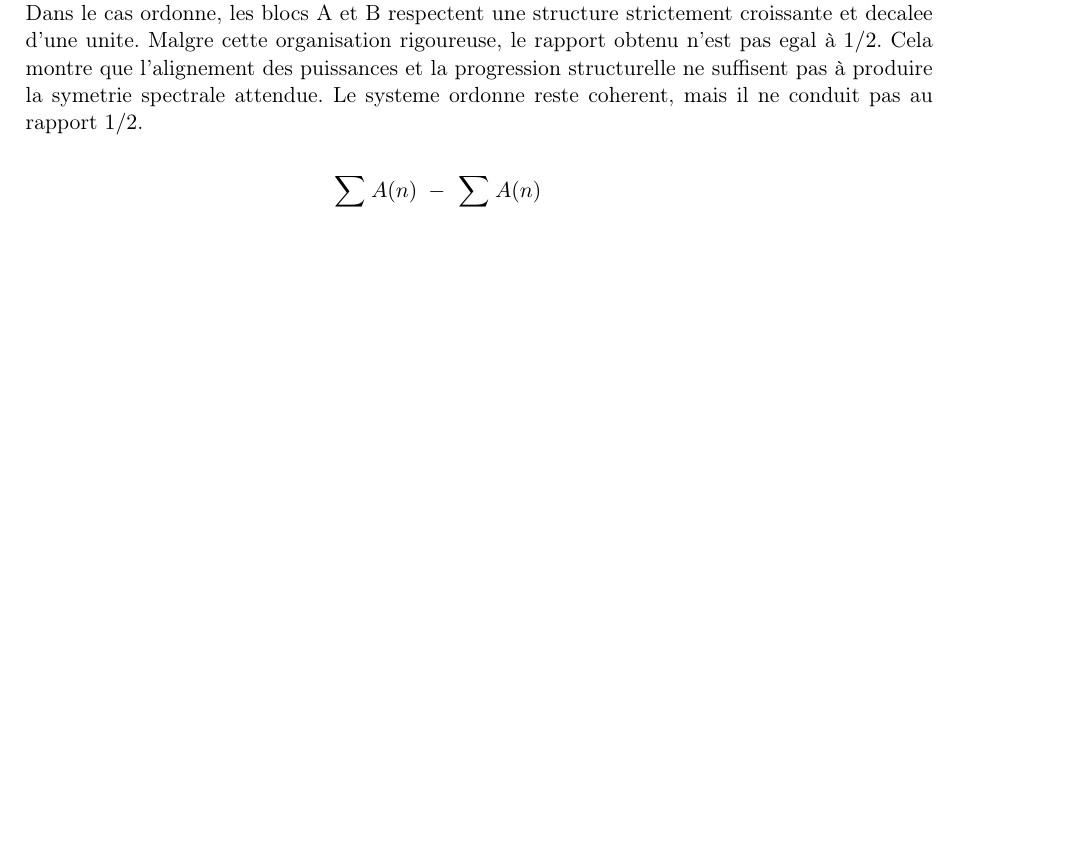
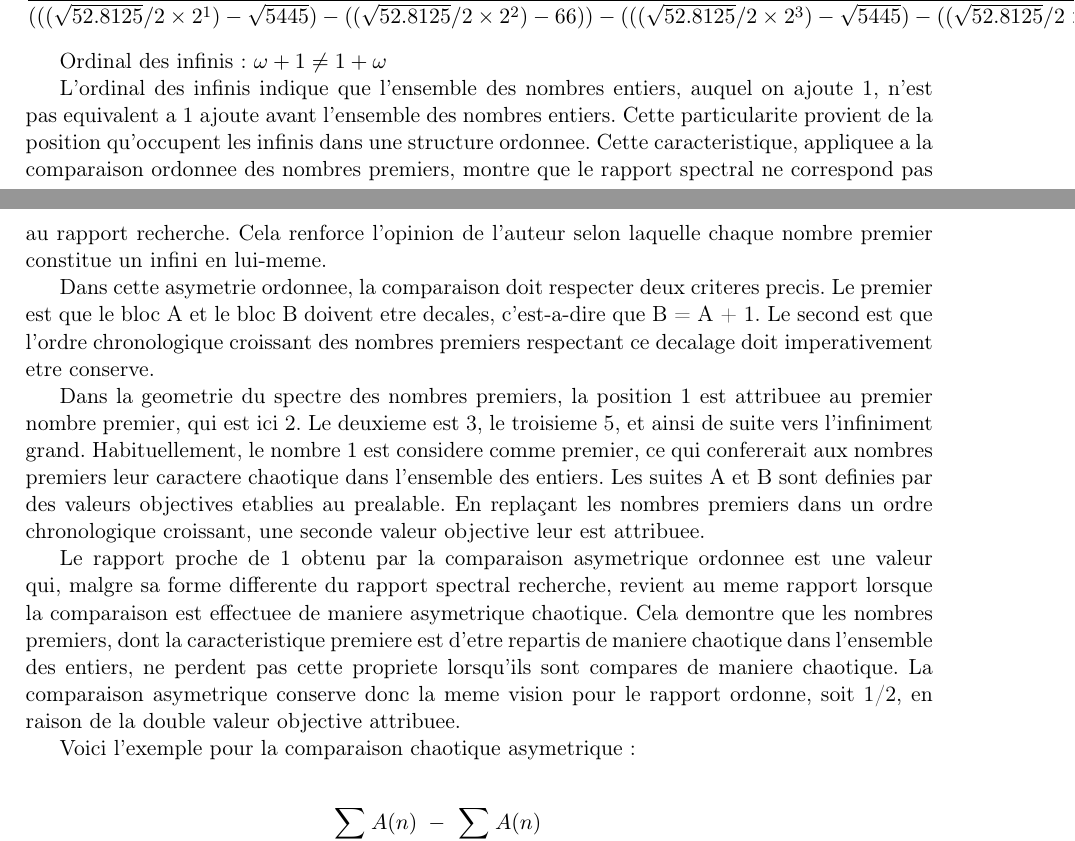
Before and after one commit to 2racinede4carreunivers-dev/Theorie-mathematique-philippe-thomas-savard-2026, a LaTeX paper (src/tex/analyse_hypothese_riemann_savard.tex): part of page 25 of 59 before the commit and two parts of pages 26 and 27 of 60 after it, the two joined at a grey line, cut at the place of the change, the shorter picture padded with empty space. Compiled offline with pdfLaTeX.

Commit message:
Modification build.yml + ajout analyse_hypothese_riemann_savard.tex

```diff
--- a/src/tex/geometrie-spectre-premier.tex
+++ b/src/tex/analyse_hypothese_riemann_savard.tex
@@ -1323,8 +1323,3 @@ R_{\mathrm{ord}}(A,B) \;\neq\; \frac{1}{2}.
 \]
 
 \textbf{Resume explicatif (Ordonnee).} \\
-Dans le cas ordonne, les blocs A et B respectent une structure strictement croissante
-et decalee d'une unite. Malgre cette organisation rigoureuse, le rapport obtenu n'est
-pas egal à $1/2$. Cela montre que l'alignement des puissances et la progression
-structurelle ne suffisent pas à produire la symetrie spectrale attendue. Le systeme
-ordonne reste coherent, mais il ne conduit pas au rapport $1/2$.
@@ -1331,3 +1405,51 @@ ordonne reste coherent, mais il ne conduit pas au rapport $1/2$.
+\frac{
+(((\sqrt{13.203125}/2 \times 2^1)-\sqrt{5}) - ((\sqrt{13.203125}/2 \times 2^2)-\sqrt{5}))
+-
+(((\sqrt{13.203125}/2 \times 2^3)-\sqrt{5}) - ((\sqrt{13.203125}/2 \times 2^4)-\sqrt{5}) - ((\sqrt{13.203125}/2 \times 2^5)-\sqrt{5}))
+}{
+(((\sqrt{52.8125}/2 \times 2^1)-\sqrt{5445}) - ((\sqrt{52.8125}/2 \times 2^2)-66))
+-
+(((\sqrt{52.8125}/2 \times 2^3)-\sqrt{5445}) - ((\sqrt{52.8125}/2 \times 2^4)-\sqrt{5445}) - ((\sqrt{13.203125}/2 \times 2^5)-\sqrt{5445}))
+}
+=
+\frac{
+(\sqrt{0.512^{-1}} - \sqrt{25.3125}) - (\sqrt{151.25} - \sqrt{720} - \sqrt{3125})
+}{
+(-\sqrt{4425.3125} - -\sqrt{3511.25}) - (-\sqrt{2000} - -\sqrt{245} - \sqrt{1805})
+}
+= 1.039130435
+\]
+
+Ordinal des infinis : \(\omega + 1 \neq 1 + \omega\)
+
+L'ordinal des infinis indique que l'ensemble des nombres entiers, auquel on ajoute 1,
+n'est pas equivalent a 1 ajoute avant l'ensemble des nombres entiers.
+Cette particularite provient de la position qu'occupent les infinis dans une structure ordonnee.
+Cette caracteristique, appliquee a la comparaison ordonnee des nombres premiers, montre que
+le rapport spectral ne correspond pas au rapport recherche.
+Cela renforce l'opinion de l'auteur selon laquelle chaque nombre premier constitue un infini en lui-meme.
+
+Dans cette asymetrie ordonnee, la comparaison doit respecter deux criteres precis.
+Le premier est que le bloc A et le bloc B doivent etre decales, c'est-a-dire que B = A + 1.
+Le second est que l'ordre chronologique croissant des nombres premiers respectant ce decalage
+doit imperativement etre conserve.
+
+Dans la geometrie du spectre des nombres premiers, la position 1 est attribuee au premier nombre premier,
+qui est ici 2. Le deuxieme est 3, le troisieme 5, et ainsi de suite vers l'infiniment grand.
+Habituellement, le nombre 1 est considere comme premier, ce qui confererait aux nombres premiers leur caractere
+chaotique dans l'ensemble des entiers. Les suites A et B sont definies par des valeurs objectives etablies
+au prealable. En replaçant les nombres premiers dans un ordre chronologique croissant, une seconde valeur
+objective leur est attribuee.
+
+Le rapport proche de 1 obtenu par la comparaison asymetrique ordonnee est une valeur qui, malgre sa forme
+differente du rapport spectral recherche, revient au meme rapport lorsque la comparaison est effectuee de
+maniere asymetrique chaotique. Cela demontre que les nombres premiers, dont la caracteristique premiere est
+d'etre repartis de maniere chaotique dans l'ensemble des entiers, ne perdent pas cette propriete lorsqu'ils
+sont compares de maniere chaotique. La comparaison asymetrique conserve donc la meme vision pour le rapport
+ordonne, soit 1/2, en raison de la double valeur objective attribuee.
+
+Voici l'exemple pour la comparaison chaotique asymetrique :
+
 
 \[
 \text{Chaotique :}\qquad
```
Also changed, not shown: .github/workflows/build.yml (+10 -12 lines), src/tex/geometrie_du_spectre_premier.pdf (deleted), src/tex/analyse_hypothese_riemann_savard.tex (79 more changed lines), 4 other files.
